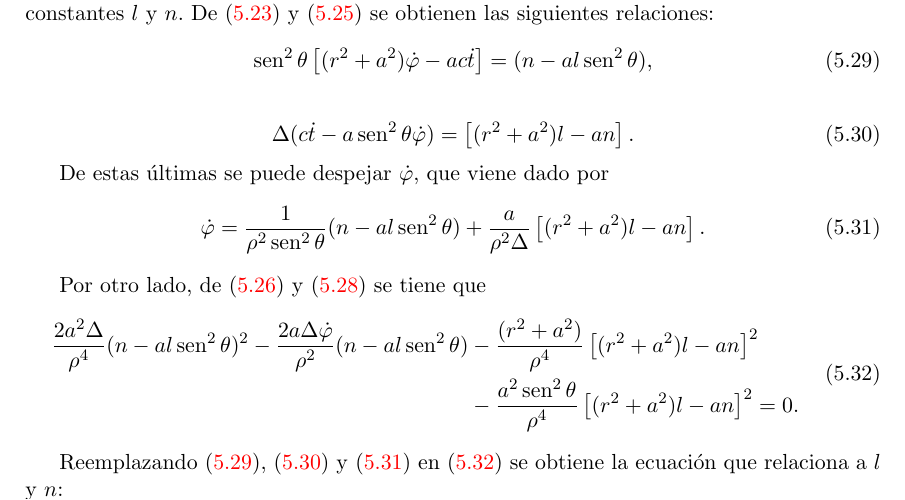
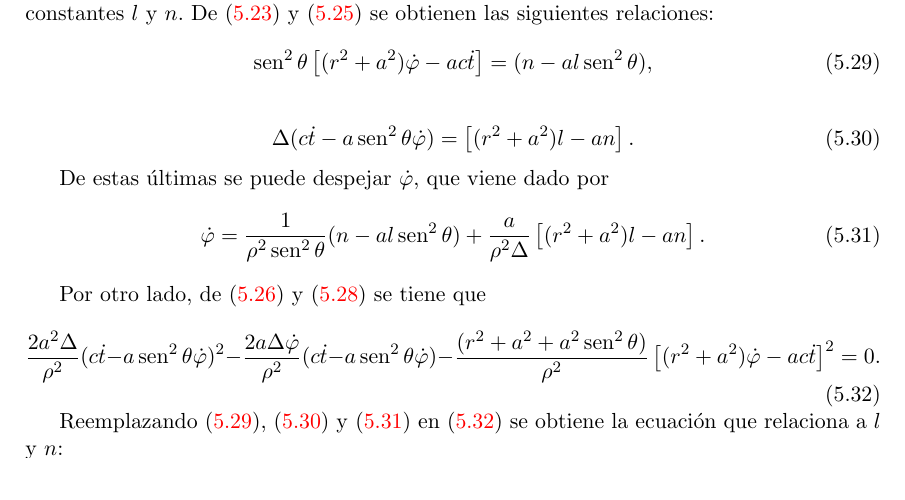
Before and after one commit to gfrubi/RG, a LaTeX document (RG.tex, which reads cap-Agujeros-Negros-Rotantes.tex): part of page 97 of 257, cut so that both start at the same text. Compiled offline with pdfLaTeX.

Commit message:
correcciones a ec. (5.32), gentileza de C. Quijada y G. Neumann

```diff
--- a/cap-Agujeros-Negros-Rotantes.tex
+++ b/cap-Agujeros-Negros-Rotantes.tex
@@ -579,12 +579,9 @@ De estas \'ultimas se puede despejar $\dot{\varphi}$, que viene dado por
 \end{equation}
 
  Por otro lado, de \eqref{33} y \eqref{44} se tiene que
- \begin{equation}\label{88}
- \begin{aligned}
- \frac{2a^2\Delta}{\rho^4}(n-al\sen^2\theta)^2-\frac{2a\Delta \dot{\varphi}}{\rho^2}(n-al\sen^2\theta)&-\frac{(r^2+a^2)}{\rho^4}\left[(r^2+a^2)l-an\right]^2\\
- &-\frac{a^2\sen^2\theta}{\rho^4}\left[(r^2+a^2)l-an\right]^2=0.\\
- \end{aligned}
- \end{equation}
+\begin{equation}\label{88}
+ \frac{2a^2\Delta}{\rho^2}(c\dot{t}-a\sen^2\theta\dot{\varphi})^2-\frac{2a\Delta \dot{\varphi}}{\rho^2}(c\dot{t}-a\sen^2\theta\dot{\varphi})-\frac{(r^2+a^2+a^2\sen^2\theta)}{\rho^2}\left[(r^2+a^2)\dot{\varphi}-ac\dot{t}\right]^2=0.
+\end{equation}
 
  Reemplazando \eqref{55}, \eqref{66} y \eqref{77} en \eqref{88} se obtiene la ecuaci\'on que relaciona a $l$ y $n$:
  \begin{equation}
```
